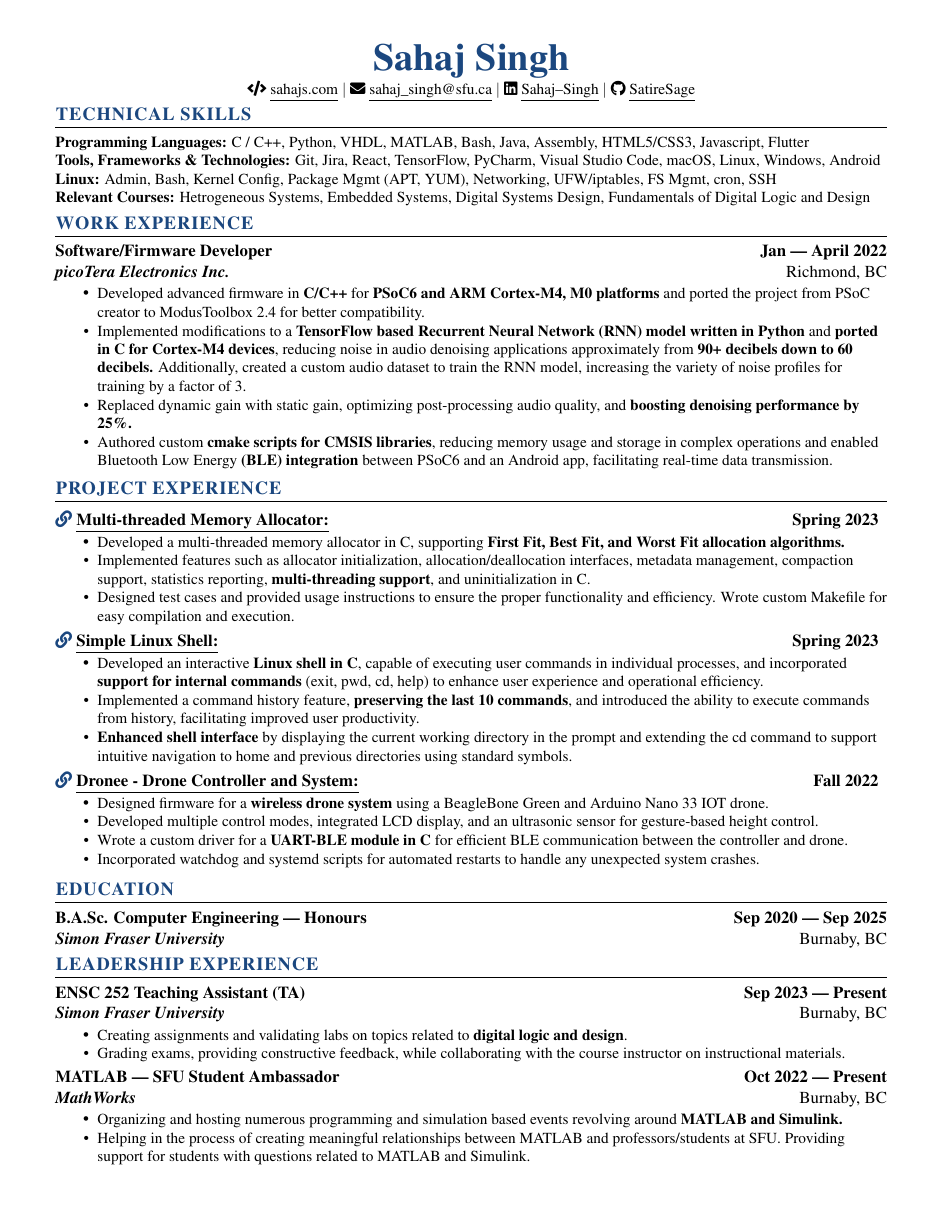
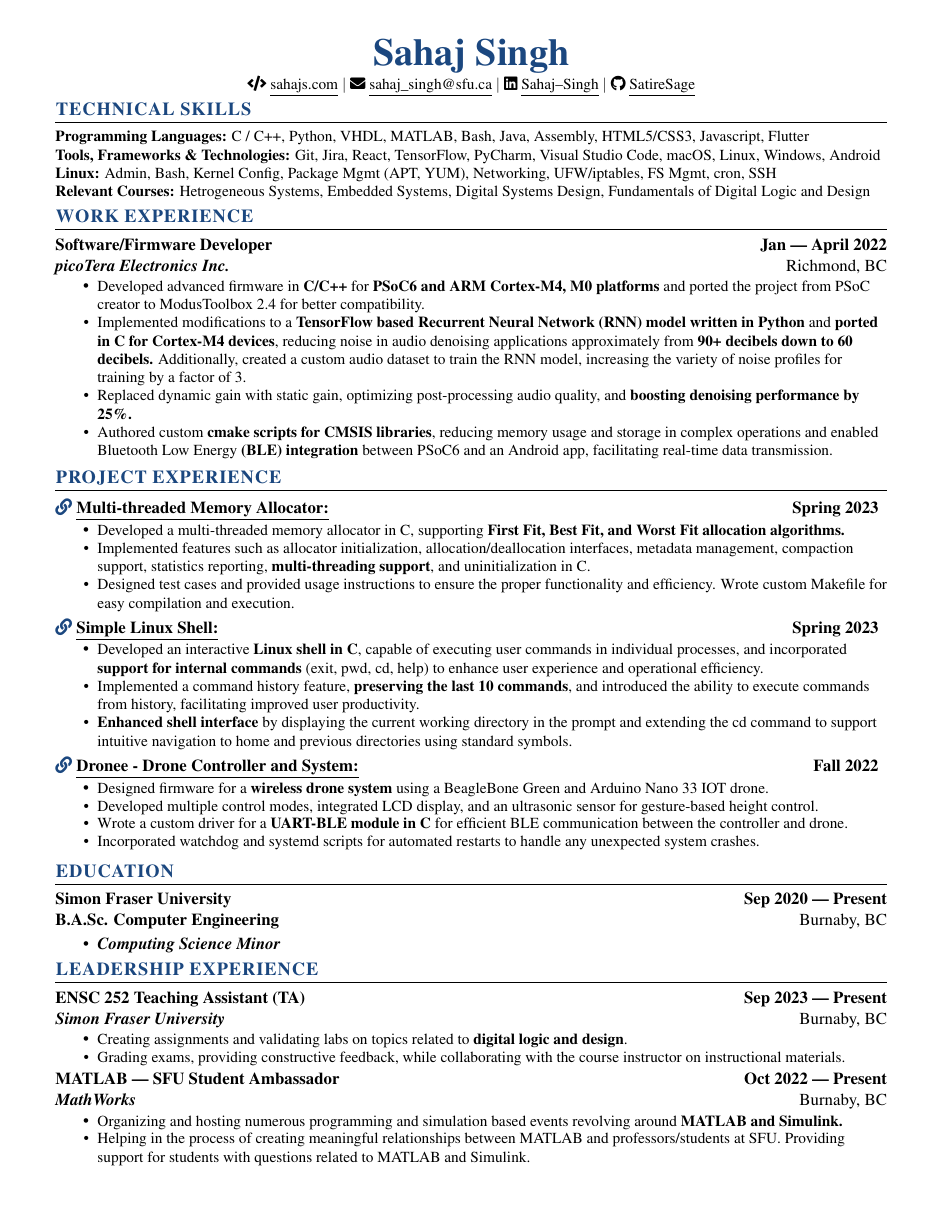
Before and after one commit to roseeeeeeeep/Resume, a LaTeX CV (Sahaj_Singh_Resume.tex): the whole page. Compiled offline with pdfLaTeX.

Commit message:
Added CS Minor

```diff
--- a/Sahaj_Singh_Resume.tex
+++ b/Sahaj_Singh_Resume.tex
@@ -71,8 +71,8 @@
     {\textbf{#3} \hfill \textbf{#4 --- #5}\\ \textbf{\emph{#1}} \hfill #2\\}
 }
 
-\newcommand{\school} [5] {
-    {\textbf{#3} \hfill \textbf{#4 --- #5}\\ \textbf{\emph{#1}} \hfill #2\\}
+\newcommand{\school} [6] {
+    {\textbf{#1} \hfill \textbf{#5 --- #6}\\ \textbf{#3} \hfill #2\\ \begin{itemize}[topsep=0pt,itemsep=-2pt]\item{\textbf{\emph{#4}}}\end{itemize}}
 }
 
 \newcommand{\workItemListStart} [0] {
@@ -154,7 +154,7 @@
 
     %----Education----%
     \section{EDUCATION}
-    \school{Simon Fraser University}{Burnaby, BC}{B.A.Sc. Computer Engineering --- Honours}{Sep 2020}{Sep 2025}
+    \school{Simon Fraser University}{Burnaby, BC}{B.A.Sc. Computer Engineering}{Computing Science Minor}{Sep 2020}{Present}
     %----End of Education----%
 
     %----Awards----%
```
Also changed, not shown: Sahaj_Singh_Resume.pdf.
